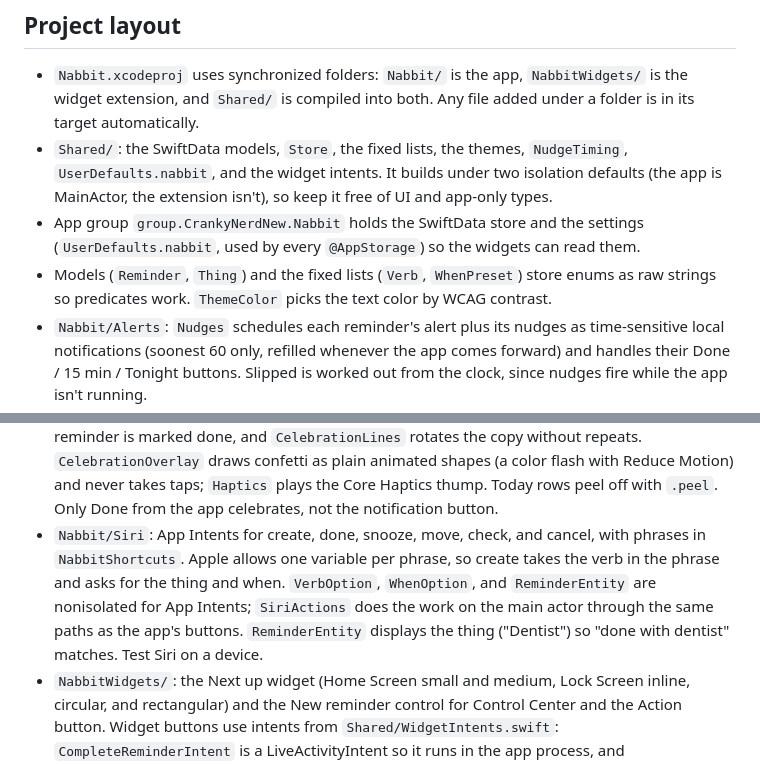
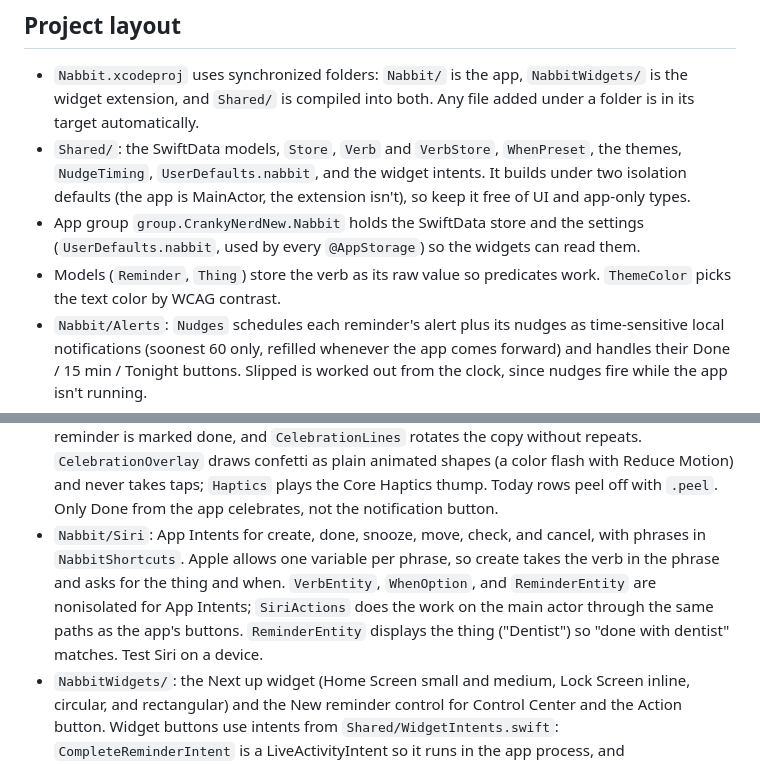
Before and after one commit to CrankyNerd24/Nabbit, a Markdown page: CLAUDE.md, 2 parts joined by grey strips. Rendered like a GitHub page.

Commit message:
Correct CLAUDE.md now that verbs aren't a fixed list
Co-Authored-By: Claude Opus 5.5 <noreply@anthropic.com>
Claude-Session: https://claude.ai/code/session_01P6UHpVxVe8AArFD24jqnAF

```diff
--- a/CLAUDE.md
+++ b/CLAUDE.md
@@ -123,9 +123,9 @@ Out of scope for v1: categories, tags, notes fields, calendar sync, sharing, acc
 ## Project layout
 
 - `Nabbit.xcodeproj` uses synchronized folders: `Nabbit/` is the app, `NabbitWidgets/` is the widget extension, and `Shared/` is compiled into both. Any file added under a folder is in its target automatically.
-- `Shared/`: the SwiftData models, `Store`, the fixed lists, the themes, `NudgeTiming`, `UserDefaults.nabbit`, and the widget intents. It builds under two isolation defaults (the app is MainActor, the extension isn't), so keep it free of UI and app-only types.
+- `Shared/`: the SwiftData models, `Store`, `Verb` and `VerbStore`, `WhenPreset`, the themes, `NudgeTiming`, `UserDefaults.nabbit`, and the widget intents. It builds under two isolation defaults (the app is MainActor, the extension isn't), so keep it free of UI and app-only types.
 - App group `group.CrankyNerdNew.Nabbit` holds the SwiftData store and the settings (`UserDefaults.nabbit`, used by every `@AppStorage`) so the widgets can read them.
-- Models (`Reminder`, `Thing`) and the fixed lists (`Verb`, `WhenPreset`) store enums as raw strings so predicates work. `ThemeColor` picks the text color by WCAG contrast.
+- Models (`Reminder`, `Thing`) store the verb as its raw value so predicates work. `ThemeColor` picks the text color by WCAG contrast.
 - `Nabbit/Alerts`: `Nudges` schedules each reminder's alert plus its nudges as time-sensitive local notifications (soonest 60 only, refilled whenever the app comes forward) and handles their Done / 15 min / Tonight buttons. Slipped is worked out from the clock, since nudges fire while the app isn't running.
 - `ReminderAction` is the three buttons (Done / 15 min / Tonight); `Nudges.perform` applies one from any of the three places they appear (notification, full-screen alert, Today list).
 - `AlertCenter` holds which reminder the full-screen `AlertView` is showing. It opens when a notification arrives with the app open, when a notification is tapped, or when the app comes forward with something due.
@@ -134,7 +134,7 @@ Out of scope for v1: categories, tags, notes fields, calendar sync, sharing, acc
 - Deployment target is iOS 26.1, for AlarmKit's current `Alert` initializer.
 - `Nabbit/Info.plist` holds keys Xcode has no build setting for (`NSAlarmKitUsageDescription`, and `INAlternativeAppNames` with a "nab it" pronunciation hint so Siri hears the name as the app). It merges with the generated plist and is excluded from the synced folder's resources.
 - `Nabbit/Celebration`: `Celebration` sizes a Done (small / medium / big / clear board) before the reminder is marked done, and `CelebrationLines` rotates the copy without repeats. `CelebrationOverlay` draws confetti as plain animated shapes (a color flash with Reduce Motion) and never takes taps; `Haptics` plays the Core Haptics thump. Today rows peel off with `.peel`. Only Done from the app celebrates, not the notification button.
-- `Nabbit/Siri`: App Intents for create, done, snooze, move, check, and cancel, with phrases in `NabbitShortcuts`. Apple allows one variable per phrase, so create takes the verb in the phrase and asks for the thing and when. `VerbOption`, `WhenOption`, and `ReminderEntity` are nonisolated for App Intents; `SiriActions` does the work on the main actor through the same paths as the app's buttons. `ReminderEntity` displays the thing ("Dentist") so "done with dentist" matches. Test Siri on a device.
+- `Nabbit/Siri`: App Intents for create, done, snooze, move, check, and cancel, with phrases in `NabbitShortcuts`. Apple allows one variable per phrase, so create takes the verb in the phrase and asks for the thing and when. `VerbEntity`, `WhenOption`, and `ReminderEntity` are nonisolated for App Intents; `SiriActions` does the work on the main actor through the same paths as the app's buttons. `ReminderEntity` displays the thing ("Dentist") so "done with dentist" matches. Test Siri on a device.
 - `NabbitWidgets/`: the Next up widget (Home Screen small and medium, Lock Screen inline, circular, and rectangular) and the New reminder control for Control Center and the Action button. Widget buttons use intents from `Shared/WidgetIntents.swift`: `CompleteReminderIntent` is a LiveActivityIntent so it runs in the app process, and `OpenCaptureIntent` brings the app forward. Each target has its own `WidgetActions`; the app's (`Nabbit/Widgets`) does the work and the extension's is empty. `Nudges.reschedule` and theme changes reload the widget timelines.
 - `Nabbit/Voice`: the mic button. `SpeechListener` records and transcribes on device (en-US), stopping after a 1.5-second pause; its audio and recognition callbacks are set up in nonisolated helpers because they arrive off the main actor. `VoiceParser` turns the words into a verb, a thing, and a time ("in 20 minutes", "tonight", "tomorrow at 3", "Friday"); Home saves it when all three are there, otherwise opens the three-tap flow at the first missing step.
 - `Nabbit/Capture/CaptureStore` is the one save path for new reminders (three taps and voice) and matches a spoken thing to a saved one or adds it.
```
